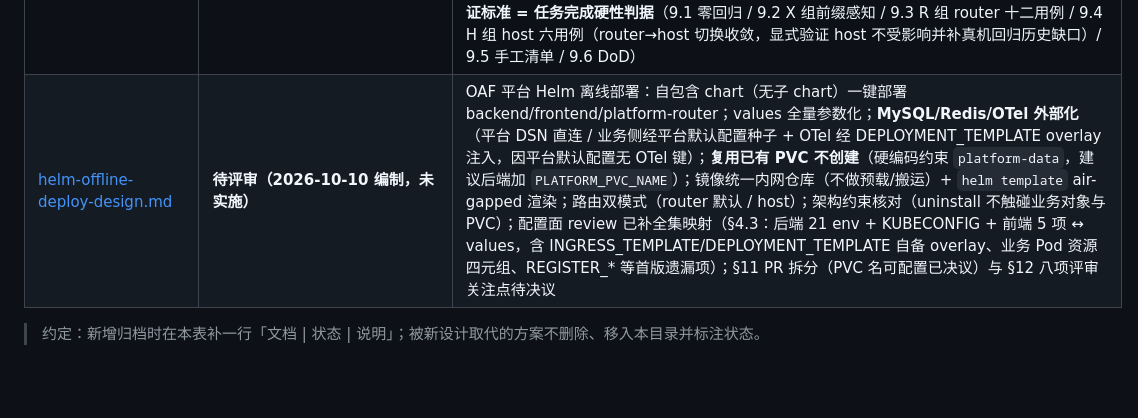
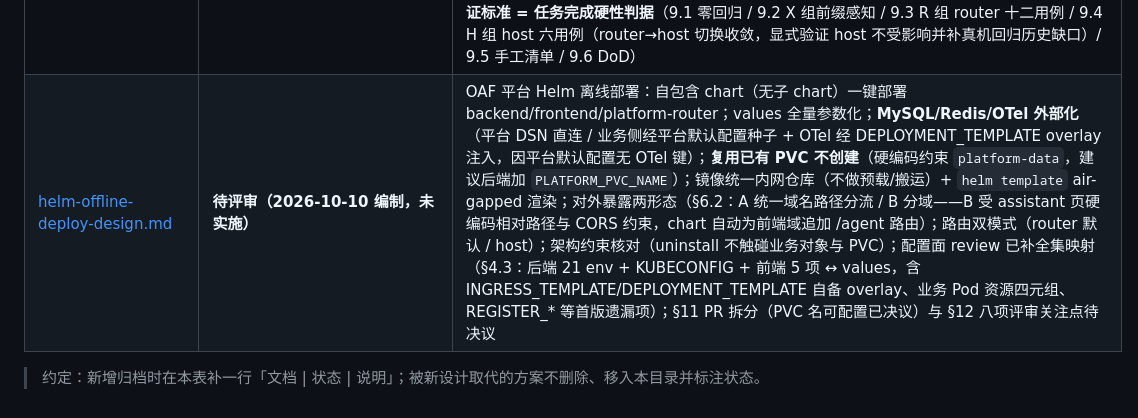
Before and after one commit to gaoyue1989/agent-manager, a Markdown page: docs/design/README.md, the part around the change. Rendered like a GitHub page; blank space fills up the shorter version.

```diff
--- a/docs/design/README.md
+++ b/docs/design/README.md
@@ -31,6 +31,6 @@
 | （无本地文档，见外部仓库 [gaoyue1989/agent-framework-dsh](https://github.com/gaoyue1989/agent-framework-dsh)） | **M0 探针已实施并通过验收**（2026-10-02；单测 11 + e2e 冒烟 24 全绿，dsh 锁版 0.2.0-rc.2，release-agent 已切换）；M1–M4 待立项 | 基于 DeepSeek Harness（dsh）插件体系重建 agent-framework 对外功能的调研设计与平行运行时：逐项可行性映射（19 契约域）、目标架构（插件族/仓库形态/会话身份映射）、关键链路（chat SSE/durable SSE/HITL/OAF 加载/多租户/OpenSandbox/协议面）、无状态多副本补充设计、数据模型与部署集成；M0 实测对正文的四点修正（agentOptions 显式选模型、持久化 provider 自装 live 路由、事件镜像暂以 MySQL 承载、pi-ai 凭据经 ctx.credentials）。**设计正文未入库**（本仓库无此文件，仅保留索引条目备查） |
 | [agent-framework-eval-offline-record-replay-design.md](agent-framework-eval-offline-record-replay-design.md) | **已实施（2026-10-04，M1–M4 全部落地，附录 A 一期 + 附录 B 二期 + 附录 C 前端录制；e2e 96 断言全绿含真实 jar 金标，无 judge/provision 环境下 `--offline` 为 93 条，collector/studio 双镜像交付）** | 评测飞轮离线化改造：eval-collector **四协议**录制代理（LLM/OpenSandbox/MCP + 业务服务反代 :18203，测试环境纯配置切换、Java 零侵入，SSE 以 [DONE] 为录制语义结束）→ evalpack 数据包（X-Eval-Session 强关联 + 归一化指纹聚类，背景调用过滤，两级脱敏）→ 离线回放（replay-llm 序不敏感匹配 + replay-http 沙箱/MCP 回放器 + 轨迹等价 + strict/loose + 漂移度量 + 真实 jar provision 金标 drift=0 + --rebase 基线演进）→ 链路评测（确定性门禁 + OpenJudge 0.2.2 引擎/直评回落 + live 联机模式，同构报告）→ eval-studio web 服务（目标档案切换/包管理/用例人审/run 编排/报告/趋势/对比）；CI 新增 eval-replay-offline 非必需 job 与 images-eval 双镜像推送 |
 | [subpath-routing-design.md](subpath-routing-design.md) | **已实施（2026-10-10，§10 实施记录：两处落地偏差按仓库 CI 现实定稿、mvn 1390+go 全绿、X 组 5/5、RT 组 8/8 本地实跑；§9.5 手工清单待 kind 真机勾选）** | 统一域名子路径访问双部件（终态仅 host 域名 / platform-router 两模式，`INGRESS_HOST_SUFFIX` 空即 router、非空即 host，不新增第二开关；删除 ingress-nginx 注解 rewrite 的 path 模式）：①方案 A agent-framework 前缀自感知——基于 `X-Forwarded-Prefix` 修正对外 URL（agent-card `url`、SSE `file_ready.download_url`、endpoints + `base_url`，3 Java 点 + chat.js 一行），直连/注册/e2e 零回归，前端双向兼容零改动；②platform-router——集群内静态泛化 nginx 1.27.1（正则提服务名 + kube-dns 动态解析 + 原生 rewrite 剥前缀 + 200m 体量），发布链路零写入共享配置（重发布对同名 Ingress「存在即删除」收敛存量）、注册/探针维持 svc 直连；§4.6 破坏性升级窗口（重叠期路由终点等价）；§8 决议已确认（模式语义/收敛口径/镜像与体量/e2e 落位核心 job + agent-framework-ci 新增『E2E 路由模式』job（RT 单相位；host 相位按 §10.1 偏差由 go test 覆盖））；**§9 E2E 验证标准 = 任务完成硬性判据**（9.1 零回归 / 9.2 X 组前缀感知 / 9.3 R 组 router 十二用例 / 9.4 H 组 host 六用例（router→host 切换收敛，显式验证 host 不受影响并补真机回归历史缺口）/ 9.5 手工清单 / 9.6 DoD） |
-| [helm-offline-deploy-design.md](helm-offline-deploy-design.md) | **待评审（2026-10-10 编制，未实施）** | OAF 平台 Helm 离线部署：自包含 chart（无子 chart）一键部署 backend/frontend/platform-router；values 全量参数化；**MySQL/Redis/OTel 外部化**（平台 DSN 直连 / 业务侧经平台默认配置种子 + OTel 经 DEPLOYMENT_TEMPLATE overlay 注入，因平台默认配置无 OTel 键）；**复用已有 PVC 不创建**（硬编码约束 `platform-data`，建议后端加 `PLATFORM_PVC_NAME`）；镜像统一内网仓库（不做预载/搬运）+ `helm template` air-gapped 渲染；路由双模式（router 默认 / host）；架构约束核对（uninstall 不触碰业务对象与 PVC）；配置面 review 已补全集映射（§4.3：后端 21 env + KUBECONFIG + 前端 5 项 ↔ values，含 INGRESS_TEMPLATE/DEPLOYMENT_TEMPLATE 自备 overlay、业务 Pod 资源四元组、REGISTER_* 等首版遗漏项）；§11 PR 拆分（PVC 名可配置已决议）与 §12 八项评审关注点待决议 |
+| [helm-offline-deploy-design.md](helm-offline-deploy-design.md) | **待评审（2026-10-10 编制，未实施）** | OAF 平台 Helm 离线部署：自包含 chart（无子 chart）一键部署 backend/frontend/platform-router；values 全量参数化；**MySQL/Redis/OTel 外部化**（平台 DSN 直连 / 业务侧经平台默认配置种子 + OTel 经 DEPLOYMENT_TEMPLATE overlay 注入，因平台默认配置无 OTel 键）；**复用已有 PVC 不创建**（硬编码约束 `platform-data`，建议后端加 `PLATFORM_PVC_NAME`）；镜像统一内网仓库（不做预载/搬运）+ `helm template` air-gapped 渲染；对外暴露两形态（§6.2：A 统一域名路径分流 / B 分域——B 受 assistant 页硬编码相对路径与 CORS 约束，chart 自动为前端域追加 /agent 路由）；路由双模式（router 默认 / host）；架构约束核对（uninstall 不触碰业务对象与 PVC）；配置面 review 已补全集映射（§4.3：后端 21 env + KUBECONFIG + 前端 5 项 ↔ values，含 INGRESS_TEMPLATE/DEPLOYMENT_TEMPLATE 自备 overlay、业务 Pod 资源四元组、REGISTER_* 等首版遗漏项）；§11 PR 拆分（PVC 名可配置已决议）与 §12 八项评审关注点待决议 |
 
 > 约定：新增归档时在本表补一行「文档 | 状态 | 说明」；被新设计取代的方案不删除、移入本目录并标注状态。
```
Also changed, not shown: docs/design/helm-offline-deploy-design.md (+40 -2 lines).
